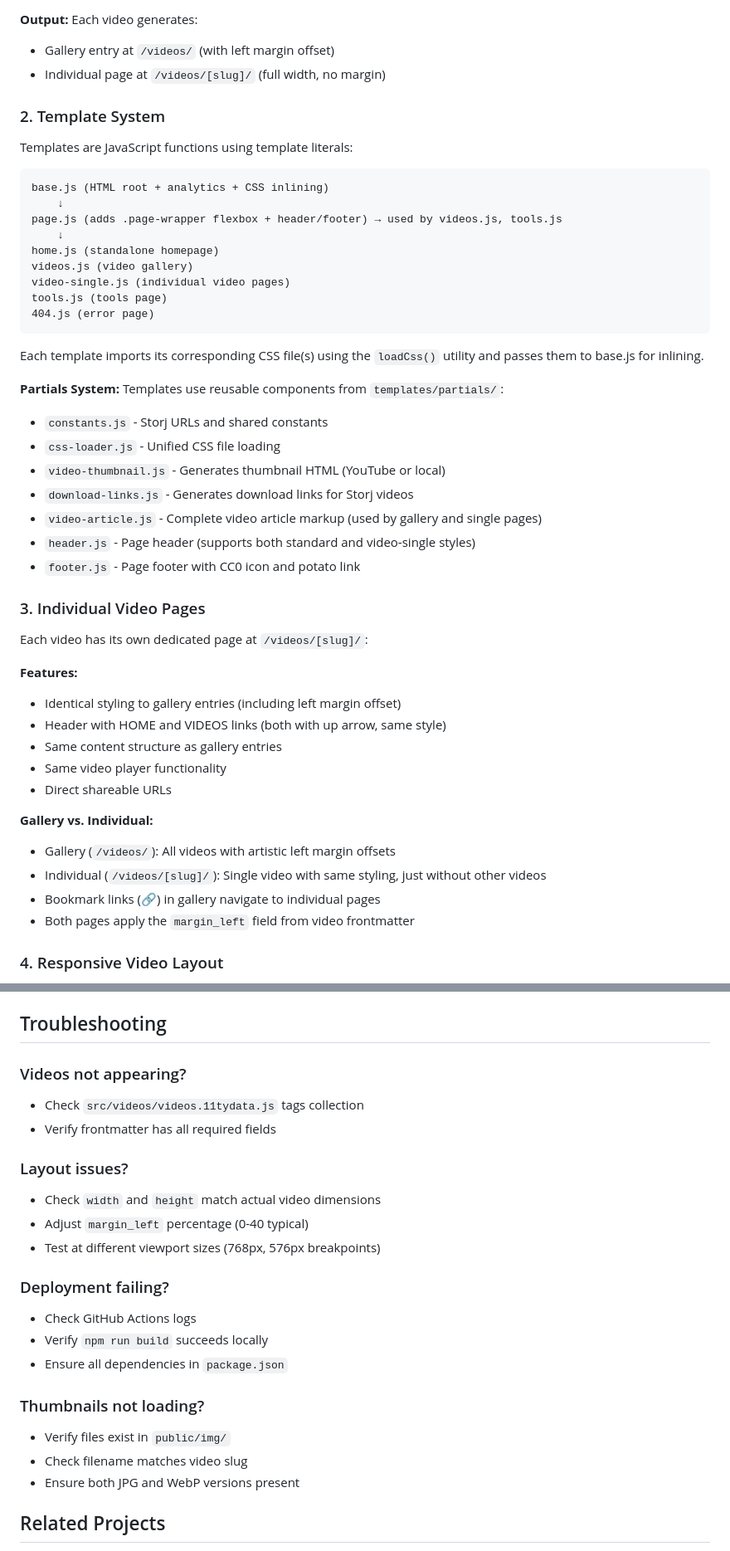
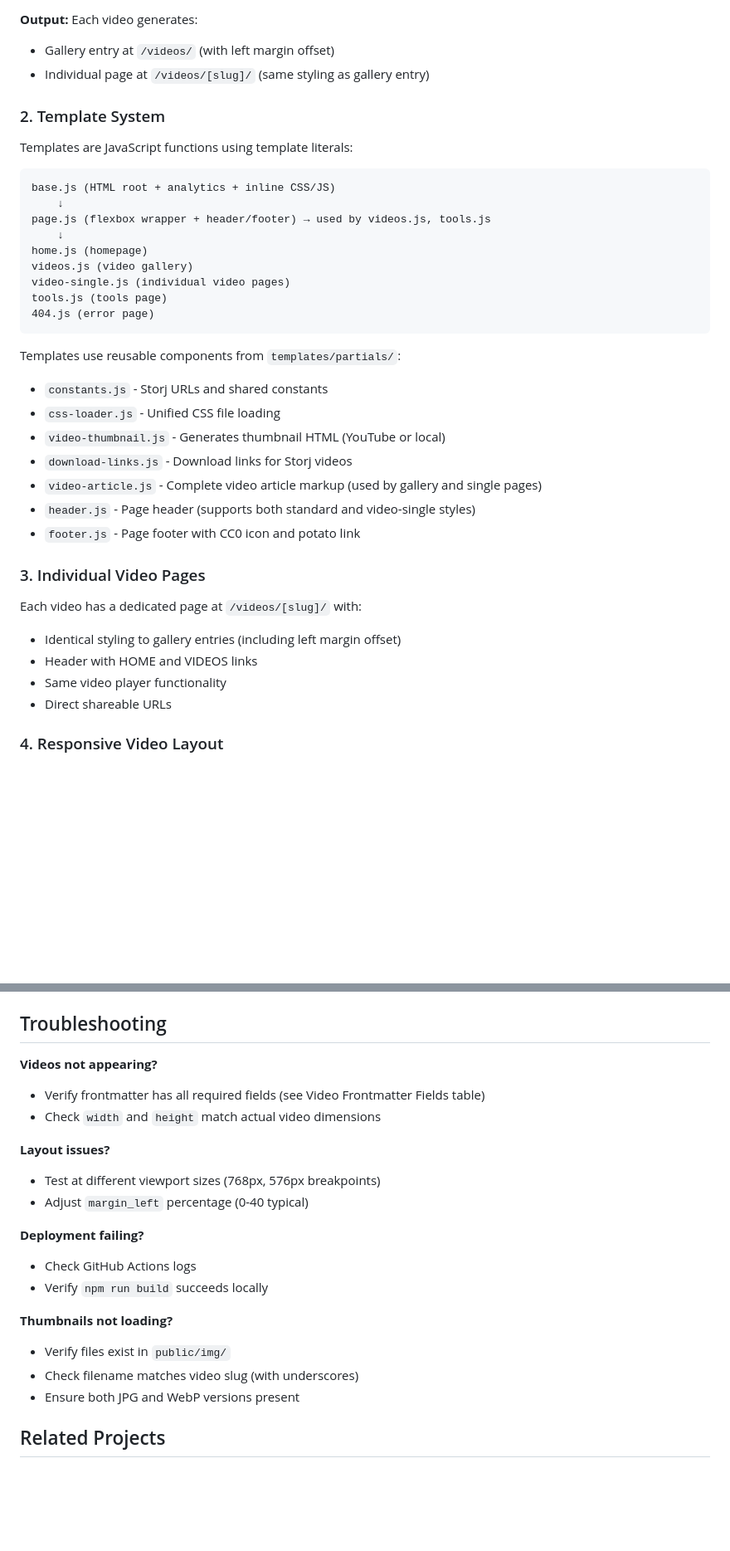
Before and after one commit to nashingofteeth/nashingofteeth.github.io, a Markdown page: CLAUDE.md, 2 parts joined by grey strips. Shown: that part at 83% size. Rendered like a GitHub page; blank space fills up the shorter version.

````diff
--- a/CLAUDE.md
+++ b/CLAUDE.md
@@ -129,52 +127,40 @@ Video description content in markdown...
 
 **Output:** Each video generates:
 - Gallery entry at `/videos/` (with left margin offset)
-- Individual page at `/videos/[slug]/` (full width, no margin)
+- Individual page at `/videos/[slug]/` (same styling as gallery entry)
 
 ### 2. Template System
 
 Templates are JavaScript functions using template literals:
 
 ```
-base.js (HTML root + analytics + CSS inlining)
+base.js (HTML root + analytics + inline CSS/JS)
     ↓
-page.js (adds .page-wrapper flexbox + header/footer) → used by videos.js, tools.js
+page.js (flexbox wrapper + header/footer) → used by videos.js, tools.js
     ↓
-home.js (standalone homepage)
+home.js (homepage)
 videos.js (video gallery)
 video-single.js (individual video pages)
 tools.js (tools page)
 404.js (error page)
 ```
 
-Each template imports its corresponding CSS file(s) using the `loadCss()` utility and passes them to base.js for inlining.
-
-**Partials System:**
 Templates use reusable components from `templates/partials/`:
 - `constants.js` - Storj URLs and shared constants
 - `css-loader.js` - Unified CSS file loading
 - `video-thumbnail.js` - Generates thumbnail HTML (YouTube or local)
-- `download-links.js` - Generates download links for Storj videos
+- `download-links.js` - Download links for Storj videos
 - `video-article.js` - Complete video article markup (used by gallery and single pages)
 - `header.js` - Page header (supports both standard and video-single styles)
 - `footer.js` - Page footer with CC0 icon and potato link
 
 ### 3. Individual Video Pages
 
-Each video has its own dedicated page at `/videos/[slug]/`:
-
-**Features:**
+Each video has a dedicated page at `/videos/[slug]/` with:
 - Identical styling to gallery entries (including left margin offset)
-- Header with HOME and VIDEOS links (both with up arrow, same style)
-- Same content structure as gallery entries
+- Header with HOME and VIDEOS links
 - Same video player functionality
 - Direct shareable URLs
-
-**Gallery vs. Individual:**
-- Gallery (`/videos/`): All videos with artistic left margin offsets
-- Individual (`/videos/[slug]/`): Single video with same styling, just without other videos
-- Bookmark links (🔗) in gallery navigate to individual pages
-- Both pages apply the `margin_left` field from video frontmatter
 
 ### 4. Responsive Video Layout
 
@@ -474,23 +457,21 @@ Common ratios used in this portfolio:
 
 ## Troubleshooting
 
-### Videos not appearing?
-- Check `src/videos/videos.11tydata.js` tags collection
-- Verify frontmatter has all required fields
+**Videos not appearing?**
+- Verify frontmatter has all required fields (see Video Frontmatter Fields table)
+- Check `width` and `height` match actual video dimensions
 
-### Layout issues?
-- Check `width` and `height` match actual video dimensions
+**Layout issues?**
+- Test at different viewport sizes (768px, 576px breakpoints)
 - Adjust `margin_left` percentage (0-40 typical)
-- Test at different viewport sizes (768px, 576px breakpoints)
 
-### Deployment failing?
+**Deployment failing?**
 - Check GitHub Actions logs
 - Verify `npm run build` succeeds locally
-- Ensure all dependencies in `package.json`
 
-### Thumbnails not loading?
+**Thumbnails not loading?**
 - Verify files exist in `public/img/`
-- Check filename matches video slug
+- Check filename matches video slug (with underscores)
 - Ensure both JPG and WebP versions present
 
 ## Related Projects
````
Also changed, not shown: other parts of CLAUDE.md (+30 -44 lines).
